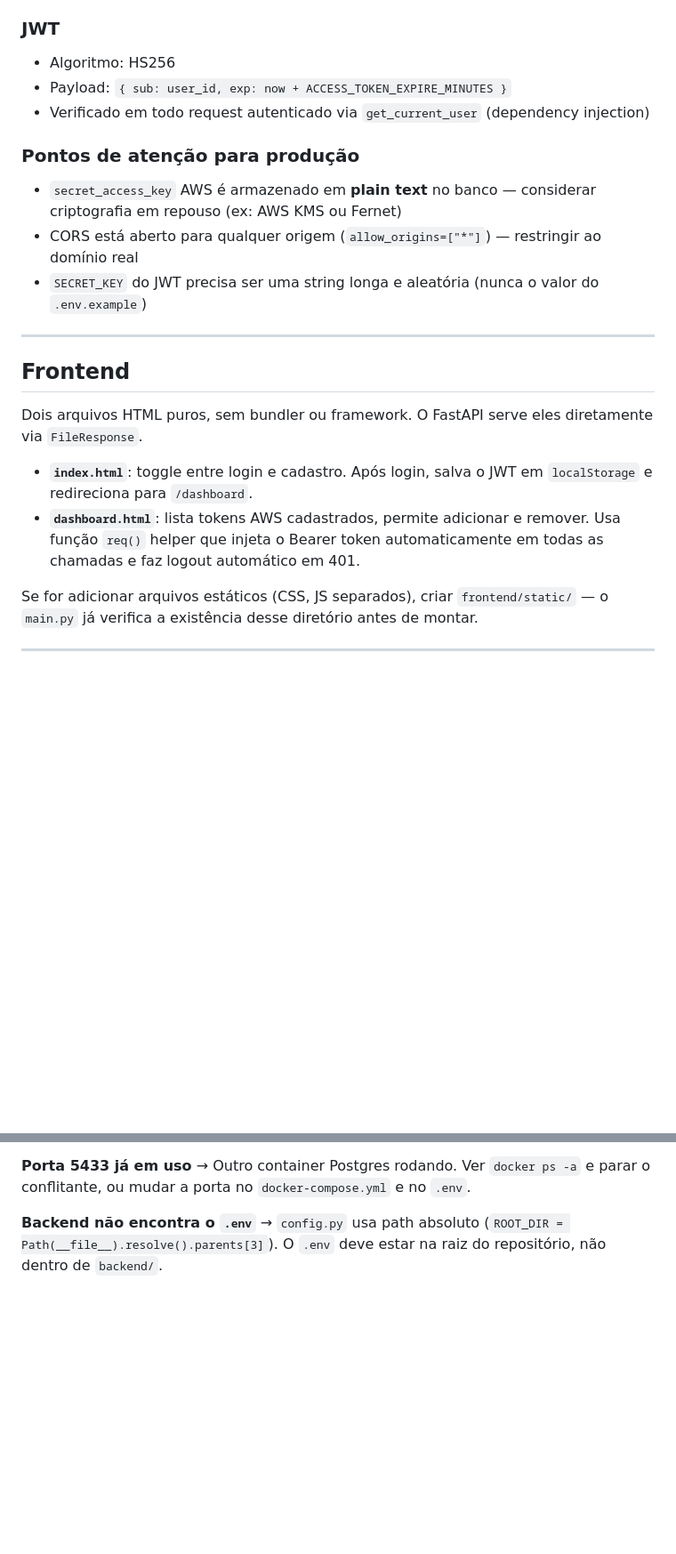
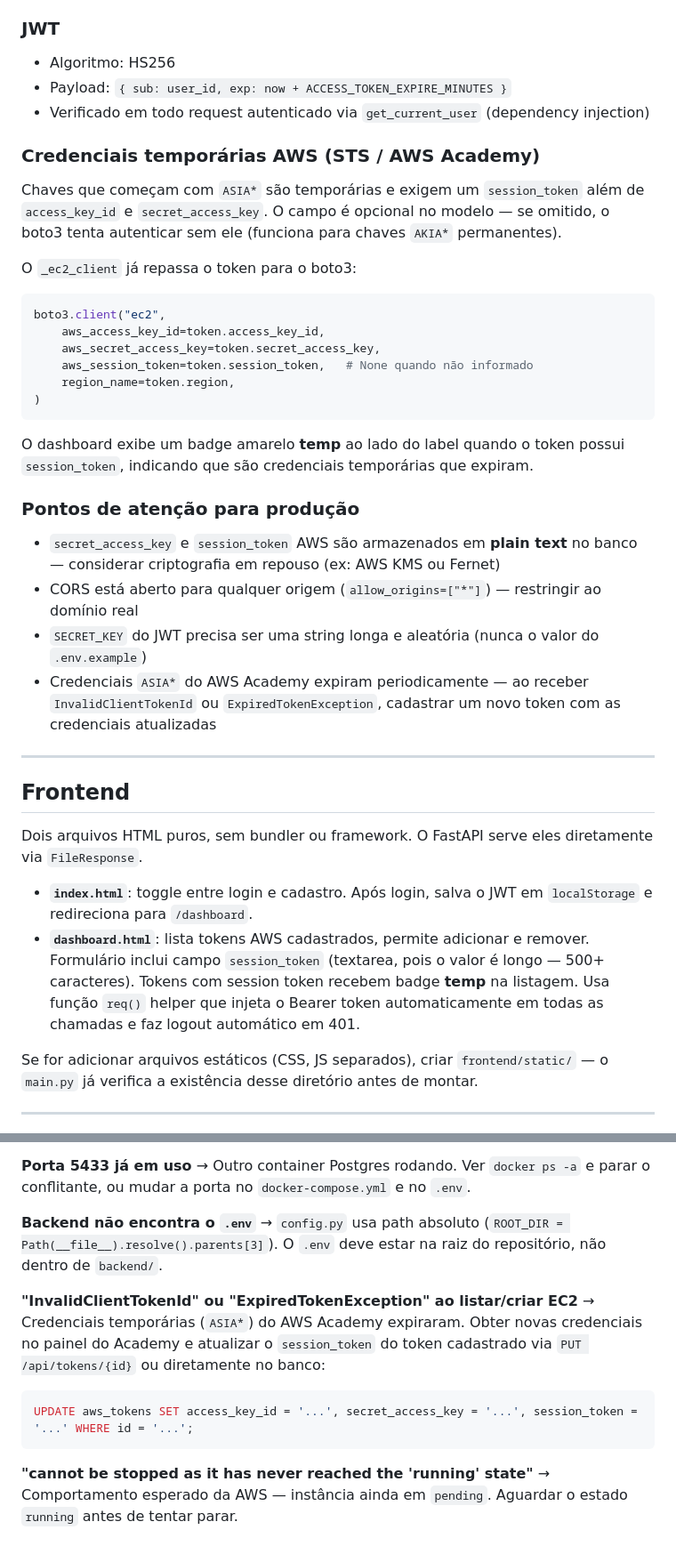
Before and after one commit to mateus-lopes/mcp-aws, a Markdown page: CLAUDE.md, 2 parts joined by grey strips. Shown at 89% size. Rendered like a GitHub page; blank space fills up the shorter version.

Commit message:
docs: documenta session_token, credenciais ASIA* e troubleshooting
- Tabela aws_tokens: coluna session_token com tipo e ALTER TABLE para bancos existentes
- Nova seção sobre credenciais temporárias STS/AWS Academy
- Pontos de atenção: session_token em plain text e expiração de credenciais
- Troubleshooting: ExpiredTokenException e erro de stop em instância pending

Co-Authored-By: Claude Sonnet 4.6 <noreply@anthropic.com>

````diff
--- a/CLAUDE.md
+++ b/CLAUDE.md
@@ -166,11 +172,29 @@ Toda senha cadastrada ou verificada passa por `_encode_password` antes do bcrypt
 - Payload: `{ sub: user_id, exp: now + ACCESS_TOKEN_EXPIRE_MINUTES }`
 - Verificado em todo request autenticado via `get_current_user` (dependency injection)
 
+### Credenciais temporárias AWS (STS / AWS Academy)
+
+Chaves que começam com `ASIA*` são temporárias e exigem um `session_token` além de `access_key_id` e `secret_access_key`. O campo é opcional no modelo — se omitido, o boto3 tenta autenticar sem ele (funciona para chaves `AKIA*` permanentes).
+
+O `_ec2_client` já repassa o token para o boto3:
+
+```python
+boto3.client("ec2",
+    aws_access_key_id=token.access_key_id,
+    aws_secret_access_key=token.secret_access_key,
+    aws_session_token=token.session_token,   # None quando não informado
+    region_name=token.region,
+)
+```
+
+O dashboard exibe um badge amarelo **temp** ao lado do label quando o token possui `session_token`, indicando que são credenciais temporárias que expiram.
+
 ### Pontos de atenção para produção
 
-- `secret_access_key` AWS é armazenado em **plain text** no banco — considerar criptografia em repouso (ex: AWS KMS ou Fernet)
+- `secret_access_key` e `session_token` AWS são armazenados em **plain text** no banco — considerar criptografia em repouso (ex: AWS KMS ou Fernet)
 - CORS está aberto para qualquer origem (`allow_origins=["*"]`) — restringir ao domínio real
 - `SECRET_KEY` do JWT precisa ser uma string longa e aleatória (nunca o valor do `.env.example`)
+- Credenciais `ASIA*` do AWS Academy expiram periodicamente — ao receber `InvalidClientTokenId` ou `ExpiredTokenException`, cadastrar um novo token com as credenciais atualizadas
 
 ---
 
@@ -179,7 +203,7 @@ Toda senha cadastrada ou verificada passa por `_encode_password` antes do bcrypt
 Dois arquivos HTML puros, sem bundler ou framework. O FastAPI serve eles diretamente via `FileResponse`.
 
 - **`index.html`**: toggle entre login e cadastro. Após login, salva o JWT em `localStorage` e redireciona para `/dashboard`.
-- **`dashboard.html`**: lista tokens AWS cadastrados, permite adicionar e remover. Usa função `req()` helper que injeta o Bearer token automaticamente em todas as chamadas e faz logout automático em 401.
+- **`dashboard.html`**: lista tokens AWS cadastrados, permite adicionar e remover. Formulário inclui campo `session_token` (textarea, pois o valor é longo — 500+ caracteres). Tokens com session token recebem badge **temp** na listagem. Usa função `req()` helper que injeta o Bearer token automaticamente em todas as chamadas e faz logout automático em 401.
 
 Se for adicionar arquivos estáticos (CSS, JS separados), criar `frontend/static/` — o `main.py` já verifica a existência desse diretório antes de montar.
 
@@ -226,3 +250,12 @@ uvicorn app.main:app --reload --port 8000
 
 **Backend não encontra o `.env`**
 → `config.py` usa path absoluto (`ROOT_DIR = Path(__file__).resolve().parents[3]`). O `.env` deve estar na raiz do repositório, não dentro de `backend/`.
+
+**"InvalidClientTokenId" ou "ExpiredTokenException" ao listar/criar EC2**
+→ Credenciais temporárias (`ASIA*`) do AWS Academy expiraram. Obter novas credenciais no painel do Academy e atualizar o `session_token` do token cadastrado via `PUT /api/tokens/{id}` ou diretamente no banco:
+```sql
+UPDATE aws_tokens SET access_key_id = '...', secret_access_key = '...', session_token = '...' WHERE id = '...';
+```
+
+**"cannot be stopped as it has never reached the 'running' state"**
+→ Comportamento esperado da AWS — instância ainda em `pending`. Aguardar o estado `running` antes de tentar parar.
````
Also changed, not shown: other parts of CLAUDE.md (+6 -0 lines).
